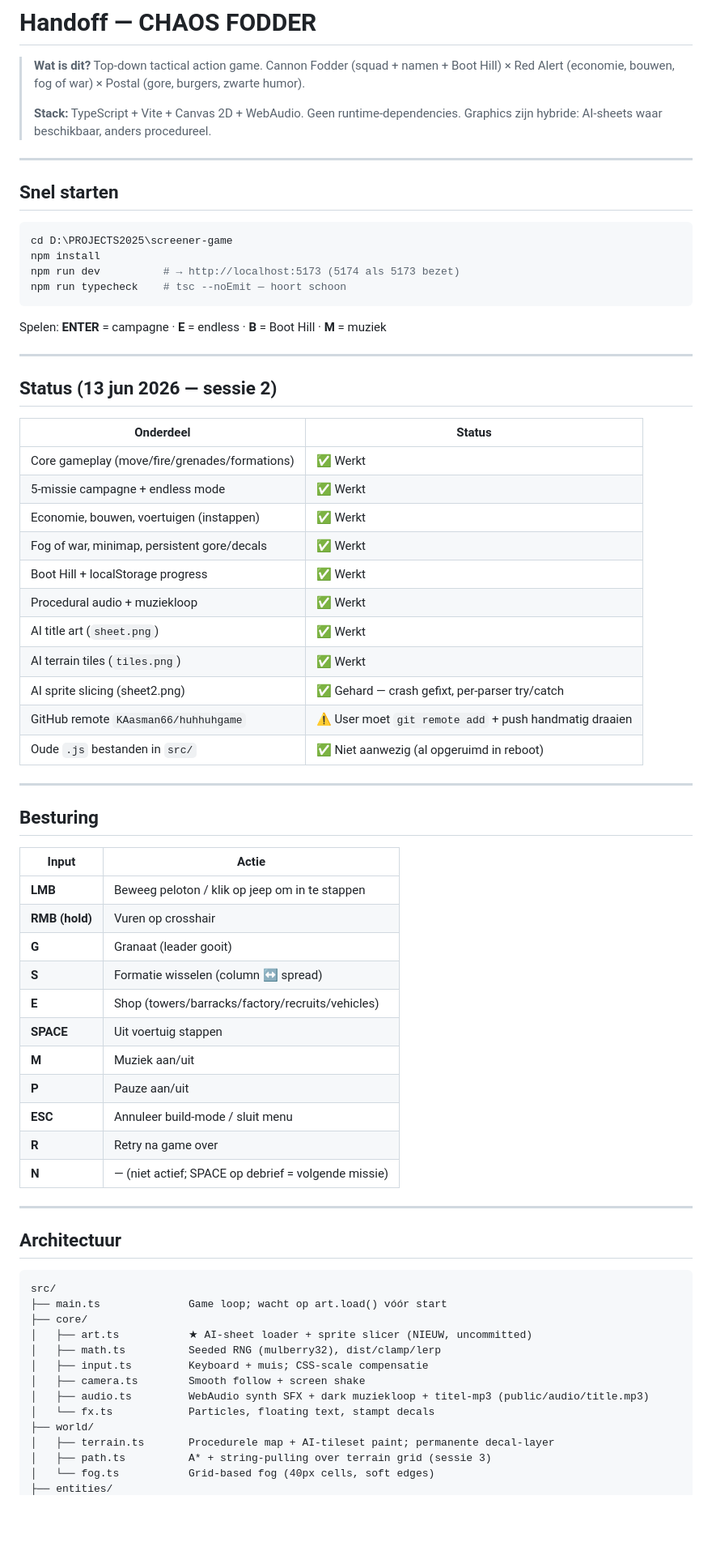
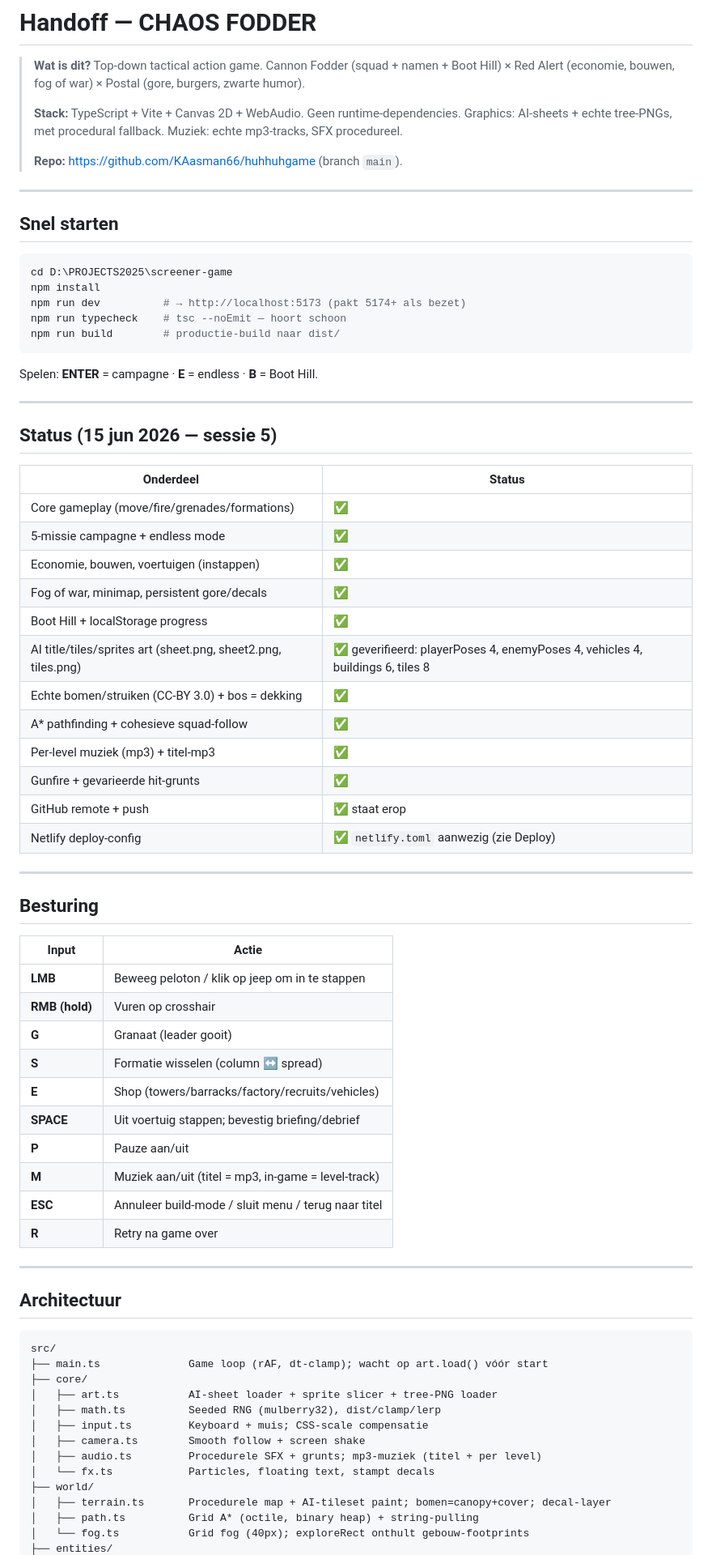
Before and after one commit to KAasman66/huhhuhgame, a Markdown page: handdown.md, the part around one of its changes. Shown at 81% size. Rendered like a GitHub page; blank space fills up the shorter version.

````diff
--- a/handdown.md
+++ b/handdown.md
@@ -2,7 +2,9 @@
 
 > **Wat is dit?** Top-down tactical action game. Cannon Fodder (squad + namen + Boot Hill) × Red Alert (economie, bouwen, fog of war) × Postal (gore, burgers, zwarte humor).
 >
-> **Stack:** TypeScript + Vite + Canvas 2D + WebAudio. Geen runtime-dependencies. Graphics zijn hybride: AI-sheets waar beschikbaar, anders procedureel.
+> **Stack:** TypeScript + Vite + Canvas 2D + WebAudio. Geen runtime-dependencies. Graphics: AI-sheets + echte tree-PNGs, met procedural fallback. Muziek: echte mp3-tracks, SFX procedureel.
+>
+> **Repo:** https://github.com/KAasman66/huhhuhgame (branch `main`).
 
 ---
 
@@ -11,29 +13,31 @@
 ```bash
 cd D:\PROJECTS2025\screener-game
 npm install
-npm run dev          # → http://localhost:5173 (5174 als 5173 bezet)
+npm run dev          # → http://localhost:5173 (pakt 5174+ als bezet)
 npm run typecheck    # tsc --noEmit — hoort schoon
+npm run build        # productie-build naar dist/
 ```
 
-Spelen: **ENTER** = campagne · **E** = endless · **B** = Boot Hill · **M** = muziek
+Spelen: **ENTER** = campagne · **E** = endless · **B** = Boot Hill.
 
 ---
 
-## Status (13 jun 2026 — sessie 2)
+## Status (15 jun 2026 — sessie 5)
 
 | Onderdeel | Status |
 |---|---|
-| Core gameplay (move/fire/grenades/formations) | ✅ Werkt |
-| 5-missie campagne + endless mode | ✅ Werkt |
-| Economie, bouwen, voertuigen (instappen) | ✅ Werkt |
-| Fog of war, minimap, persistent gore/decals | ✅ Werkt |
-| Boot Hill + localStorage progress | ✅ Werkt |
-| Procedural audio + muziekloop | ✅ Werkt |
-| AI title art (`sheet.png`) | ✅ Werkt |
-| AI terrain tiles (`tiles.png`) | ✅ Werkt |
-| AI sprite slicing (sheet2.png) | ✅ Gehard — crash gefixt, per-parser try/catch |
-| GitHub remote `KAasman66/huhhuhgame` | ⚠️ User moet `git remote add` + push handmatig draaien |
-| Oude `.js` bestanden in `src/` | ✅ Niet aanwezig (al opgeruimd in reboot) |
+| Core gameplay (move/fire/grenades/formations) | ✅ |
+| 5-missie campagne + endless mode | ✅ |
+| Economie, bouwen, voertuigen (instappen) | ✅ |
+| Fog of war, minimap, persistent gore/decals | ✅ |
+| Boot Hill + localStorage progress | ✅ |
+| AI title/tiles/sprites art (sheet.png, sheet2.png, tiles.png) | ✅ geverifieerd: playerPoses 4, enemyPoses 4, vehicles 4, buildings 6, tiles 8 |
+| Echte bomen/struiken (CC-BY 3.0) + bos = dekking | ✅ |
+| A* pathfinding + cohesieve squad-follow | ✅ |
+| Per-level muziek (mp3) + titel-mp3 | ✅ |
+| Gunfire + gevarieerde hit-grunts | ✅ |
+| GitHub remote + push | ✅ staat erop |
+| Netlify deploy-config | ✅ `netlify.toml` aanwezig (zie Deploy) |
 
 ---
 
@@ -46,12 +50,11 @@ Spelen: **ENTER** = campagne · **E** = endless · **B** = Boot Hill · **M** =
 | **G** | Granaat (leader gooit) |
 | **S** | Formatie wisselen (column ↔ spread) |
 | **E** | Shop (towers/barracks/factory/recruits/vehicles) |
-| **SPACE** | Uit voertuig stappen |
-| **M** | Muziek aan/uit |
+| **SPACE** | Uit voertuig stappen; bevestig briefing/debrief |
 | **P** | Pauze aan/uit |
-| **ESC** | Annuleer build-mode / sluit menu |
+| **M** | Muziek aan/uit (titel = mp3, in-game = level-track) |
+| **ESC** | Annuleer build-mode / sluit menu / terug naar titel |
 | **R** | Retry na game over |
-| **N** | — (niet actief; SPACE op debrief = volgende missie) |
 
 ---
 
@@ -59,16 +62,16 @@ Spelen: **ENTER** = campagne · **E** = endless · **B** = Boot Hill · **M** =
 
 ```
 src/
-├── main.ts              Game loop; wacht op art.load() vóór start
+├── main.ts              Game loop (rAF, dt-clamp); wacht op art.load() vóór start
 ├── core/
-│   ├── art.ts           ★ AI-sheet loader + sprite slicer (NIEUW, uncommitted)
+│   ├── art.ts           AI-sheet loader + sprite slicer + tree-PNG loader
 │   ├── math.ts          Seeded RNG (mulberry32), dist/clamp/lerp
 │   ├── input.ts         Keyboard + muis; CSS-scale compensatie
 │   ├── camera.ts        Smooth follow + screen shake
-│   ├── audio.ts         WebAudio synth SFX + dark muziekloop + titel-mp3 (public/audio/title.mp3)
+│   ├── audio.ts         Procedurele SFX + grunts; mp3-muziek (titel + per level)
 │   └── fx.ts            Particles, floating text, stampt decals
 ├── world/
-│   ├── terrain.ts       Procedurele map + AI-tileset paint; permanente decal-layer
-│   ├── path.ts          A* + string-pulling over terrain grid (sessie 3)
-│   └── fog.ts           Grid-based fog (40px cells, soft edges)
+│   ├── terrain.ts       Procedurele map + AI-tileset paint; bomen=canopy+cover; decal-layer
+│   ├── path.ts          Grid A* (octile, binary heap) + string-pulling
+│   └── fog.ts           Grid fog (40px); exploreRect onthult gebouw-footprints
 ├── entities/
````
Also changed, not shown: other parts of handdown.md (+58 -151 lines).
